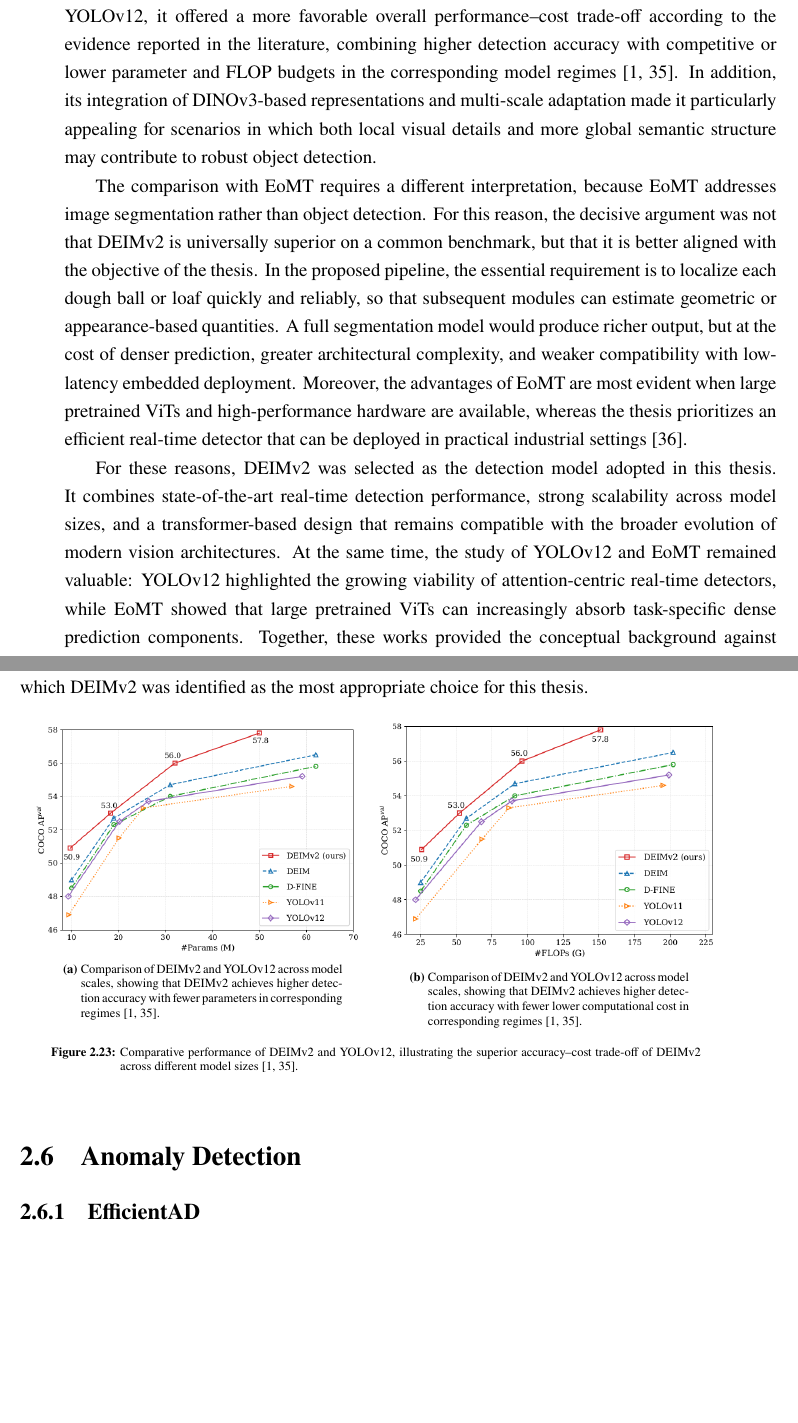
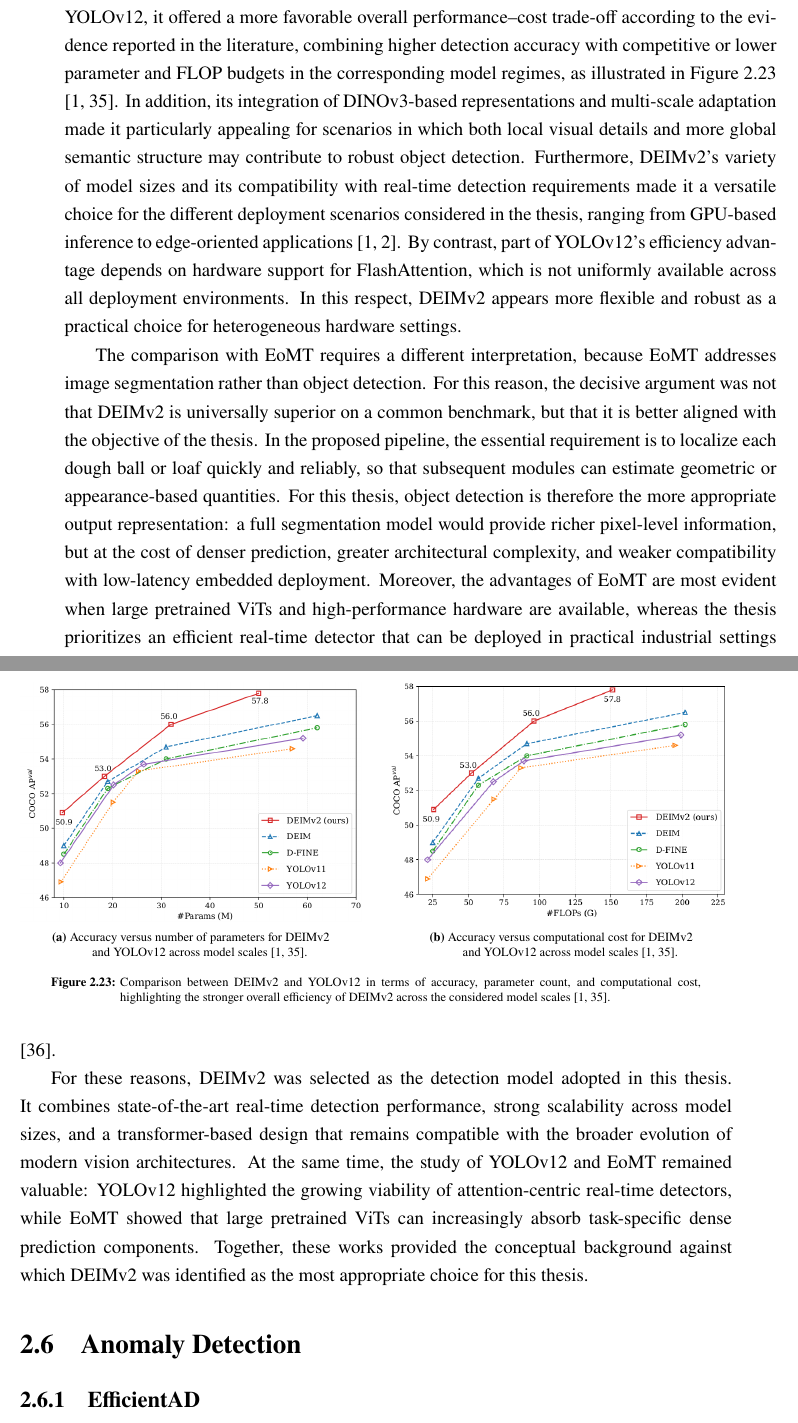
Before and after one commit to Labby0811/Thesis-2026, a LaTeX thesis (tesi.tex, which reads Chapters/Chapter_2/5.4_Final considerations.tex): two parts of pages 39 and 40 of 63, joined at a grey line, cut so that both start at the same text, the shorter picture padded with empty space. Compiled offline with pdfLaTeX.

Commit message:
TODO: EoMT

```diff
--- a/Chapters/Chapter_2/5.4_Final considerations.tex
+++ b/Chapters/Chapter_2/5.4_Final considerations.tex
@@ -2,24 +2,27 @@
 
 The comparative analysis of the three candidate families revealed a common trend: modern vision systems are increasingly moving beyond purely convolutional designs and are exploiting transformer-based representations in progressively more effective ways. Nevertheless, the final choice could not be based on architectural novelty alone. It had to reflect the concrete needs of the thesis, namely accurate and real-time localization of products in industrial environments, compatibility with edge-oriented deployment, and a favorable balance between predictive performance and computational cost.
 
-Within this framework, DEIMv2 emerged as the most suitable solution. Compared with YOLOv12, it offered a more favorable overall performance--cost trade-off according to the evidence reported in the literature, combining higher detection accuracy with competitive or lower parameter and FLOP budgets in the corresponding model regimes \cite{huang_real-time_2026,tian_yolov12_2025}. In addition, its integration of DINOv3-based representations and multi-scale adaptation made it particularly appealing for scenarios in which both local visual details and more global semantic structure may contribute to robust object detection.
+Within this framework, DEIMv2 emerged as the most suitable solution. Compared with YOLOv12, it offered a more favorable overall performance--cost trade-off according to the evidence reported in the literature, combining higher detection accuracy with competitive or lower parameter and FLOP budgets in the corresponding model regimes, as illustrated in Figure~\ref{fig:DEIMvsYOLO} \cite{huang_real-time_2026,tian_yolov12_2025}. In addition, its integration of DINOv3-based representations and multi-scale adaptation made it particularly appealing for scenarios in which both local visual details and more global semantic structure may contribute to robust object detection.
+Furthermore, DEIMv2's variety of model sizes and its compatibility with real-time detection requirements made it a versatile choice for the different deployment scenarios considered in the thesis, ranging from GPU-based inference to edge-oriented applications \cite{huang_real-time_2026,zhao_detrs_2024}. By contrast, part of YOLOv12's efficiency advantage depends on hardware support for FlashAttention, which is not uniformly available across all deployment environments. In this respect, DEIMv2 appears more flexible and robust as a practical choice for heterogeneous hardware settings.
+\begin{figure}[h]
+    \centering
+    \captionsetup[subfigure]{justification=centering}
+    \begin{subfigure}[t]{0.48\textwidth}
+        \centering
+        \includegraphics[width=\textwidth]{images/DEIMvsYOLO1.png}
+        \caption[c]{Accuracy versus number of parameters for DEIMv2 and YOLOv12 across model scales \cite{huang_real-time_2026,tian_yolov12_2025}.}
+        \label{fig:DEIMvsYOLO1}
+    \end{subfigure}\hfill
+    \begin{subfigure}[t]{0.48\textwidth}
+        \centering
+        \includegraphics[width=\textwidth]{images/DEIMvsYOLO2.png}
+        \caption[c]{Accuracy versus computational cost for DEIMv2 and YOLOv12 across model scales \cite{huang_real-time_2026,tian_yolov12_2025}.}
+        \label{fig:DEIMvsYOLO2}
+    \end{subfigure}
+    \caption{Comparison between DEIMv2 and YOLOv12 in terms of accuracy, parameter count, and computational cost, highlighting the stronger overall efficiency of DEIMv2 across the considered model scales \cite{huang_real-time_2026,tian_yolov12_2025}.}
+    \label{fig:DEIMvsYOLO}
+\end{figure}
 
-The comparison with EoMT requires a different interpretation, because EoMT addresses image segmentation rather than object detection. For this reason, the decisive argument was not that DEIMv2 is universally superior on a common benchmark, but that it is better aligned with the objective of the thesis. In the proposed pipeline, the essential requirement is to localize each dough ball or loaf quickly and reliably, so that subsequent modules can estimate geometric or appearance-based quantities. A full segmentation model would produce richer output, but at the cost of denser prediction, greater architectural complexity, and weaker compatibility with low-latency embedded deployment. Moreover, the advantages of EoMT are most evident when large pretrained ViTs and high-performance hardware are available, whereas the thesis prioritizes an efficient real-time detector that can be deployed in practical industrial settings \cite{kerssies_your_2025}.
+The comparison with EoMT requires a different interpretation, because EoMT addresses image segmentation rather than object detection. For this reason, the decisive argument was not that DEIMv2 is universally superior on a common benchmark, but that it is better aligned with the objective of the thesis. In the proposed pipeline, the essential requirement is to localize each dough ball or loaf quickly and reliably, so that subsequent modules can estimate geometric or appearance-based quantities. For this thesis, object detection is therefore the more appropriate output representation: a full segmentation model would provide richer pixel-level information, but at the cost of denser prediction, greater architectural complexity, and weaker compatibility with low-latency embedded deployment. Moreover, the advantages of EoMT are most evident when large pretrained ViTs and high-performance hardware are available, whereas the thesis prioritizes an efficient real-time detector that can be deployed in practical industrial settings \cite{kerssies_your_2025}.
 
 For these reasons, DEIMv2 was selected as the detection model adopted in this thesis. It combines state-of-the-art real-time detection performance, strong scalability across model sizes, and a transformer-based design that remains compatible with the broader evolution of modern vision architectures. At the same time, the study of YOLOv12 and EoMT remained valuable: YOLOv12 highlighted the growing viability of attention-centric real-time detectors, while EoMT showed that large pretrained ViTs can increasingly absorb task-specific dense prediction components. Together, these works provided the conceptual background against which DEIMv2 was identified as the most appropriate choice for this thesis.
-\begin{figure}[h]
-    \centering
-    \begin{subfigure}[h]{0.48\textwidth}
-        \includegraphics[width=\textwidth]{images/DEIMvsYOLO1.png}
-        \caption[c]{Comparison of DEIMv2 and YOLOv12 across model scales, showing that DEIMv2 achieves higher detection accuracy with fewer parameters in corresponding regimes \cite{huang_real-time_2026,tian_yolov12_2025}.}
-        \label{fig:DEIMvsYOLO1}
-    \end{subfigure}
-    \begin{subfigure}[h]{0.48\textwidth}
-        \centering
-        \includegraphics[width=\textwidth]{images/DEIMvsYOLO2.png}
-        \caption[c]{Comparison of DEIMv2 and YOLOv12 across model scales, showing that DEIMv2 achieves higher detection accuracy with fewer lower computational cost in corresponding regimes \cite{huang_real-time_2026,tian_yolov12_2025}.}
-        \label{fig:DEIMvsYOLO2}
-    \end{subfigure}
-    \caption{Comparative performance of DEIMv2 and YOLOv12, illustrating the superior accuracy--cost trade-off of DEIMv2 across different model sizes \cite{huang_real-time_2026,tian_yolov12_2025}.}
-    \label{fig:DEIMvsYOLO}
-\end{figure}
```
Also changed, not shown: images/DEIMvsYOLO1.png, 6 other files.
